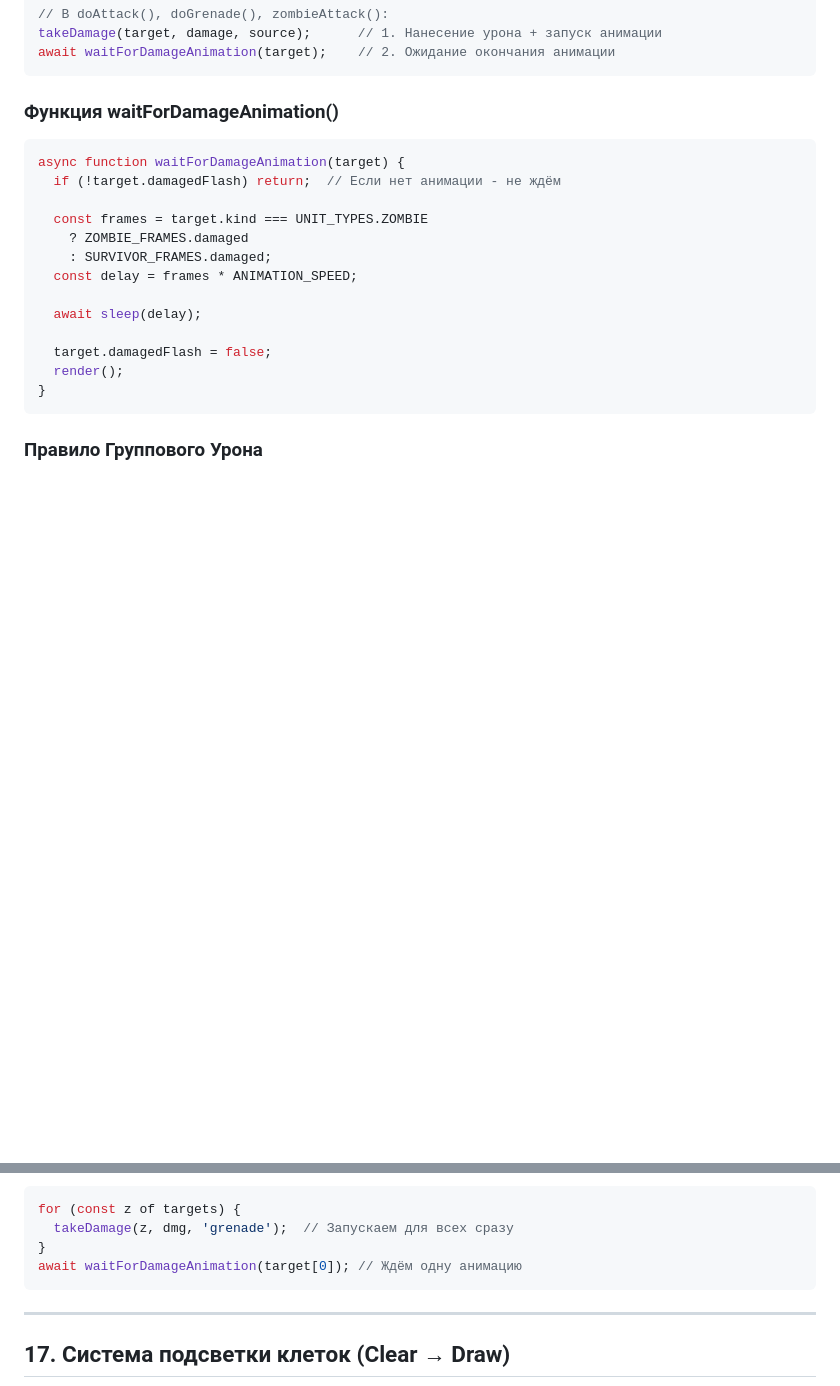
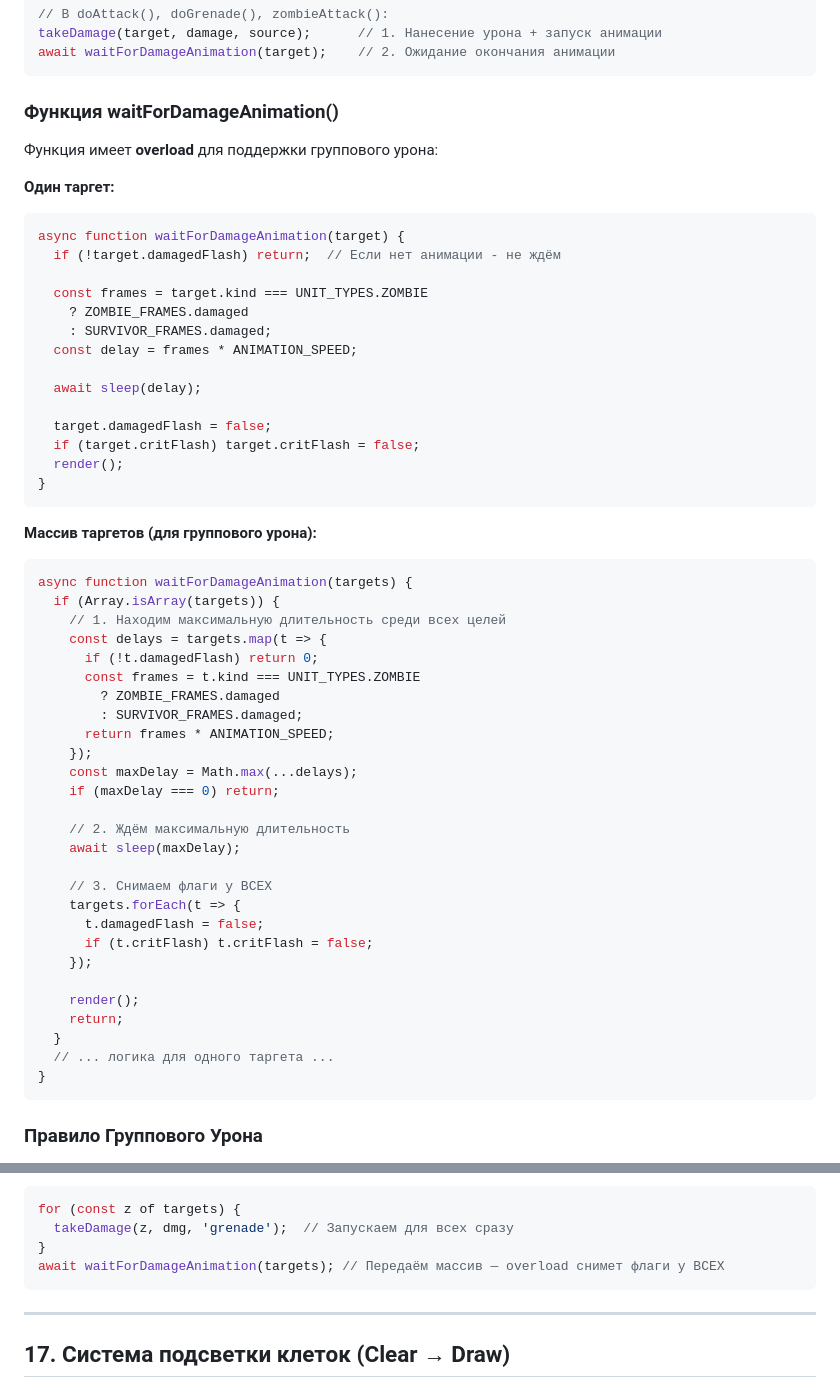
Before and after one commit to managersergei/deadtactics, a Markdown page: .clinerules/RENDERING.md, 2 parts joined by grey strips. Drawn GitHub-style; blank space fills up the shorter version.

Commit message:
docs: update RENDERING.md - document waitForDamageAnimation overload
Added documentation for the overload in waitForDamageAnimation() that
handles arrays of targets for group damage (grenade splash).

Updated section 16 to include:
- Full overload implementation with comments
- Corrected 'group damage rule' example to pass array

````diff
--- a/.clinerules/RENDERING.md
+++ b/.clinerules/RENDERING.md
@@ -520,6 +520,9 @@ await waitForDamageAnimation(target);    // 2. Ожидание окончани
 
 ### Функция waitForDamageAnimation()
 
+Функция имеет **overload** для поддержки группового урона:
+
+**Один таргет:**
 ```js
 async function waitForDamageAnimation(target) {
   if (!target.damagedFlash) return;  // Если нет анимации - не ждём
@@ -532,7 +535,39 @@ async function waitForDamageAnimation(target) {
   await sleep(delay);
 
   target.damagedFlash = false;
+  if (target.critFlash) target.critFlash = false;
   render();
+}
+```
+
+**Массив таргетов (для группового урона):**
+```js
+async function waitForDamageAnimation(targets) {
+  if (Array.isArray(targets)) {
+    // 1. Находим максимальную длительность среди всех целей
+    const delays = targets.map(t => {
+      if (!t.damagedFlash) return 0;
+      const frames = t.kind === UNIT_TYPES.ZOMBIE
+        ? ZOMBIE_FRAMES.damaged
+        : SURVIVOR_FRAMES.damaged;
+      return frames * ANIMATION_SPEED;
+    });
+    const maxDelay = Math.max(...delays);
+    if (maxDelay === 0) return;
+
+    // 2. Ждём максимальную длительность
+    await sleep(maxDelay);
+
+    // 3. Снимаем флаги у ВСЕХ
+    targets.forEach(t => {
+      t.damagedFlash = false;
+      if (t.critFlash) t.critFlash = false;
+    });
+
+    render();
+    return;
+  }
+  // ... логика для одного таргета ...
 }
 ```
 
@@ -553,7 +588,7 @@ for (const z of targets) {
 for (const z of targets) {
   takeDamage(z, dmg, 'grenade');  // Запускаем для всех сразу
 }
-await waitForDamageAnimation(target[0]); // Ждём одну анимацию
+await waitForDamageAnimation(targets); // Передаём массив — overload снимет флаги у ВСЕХ
 ```
 
 ---
````
